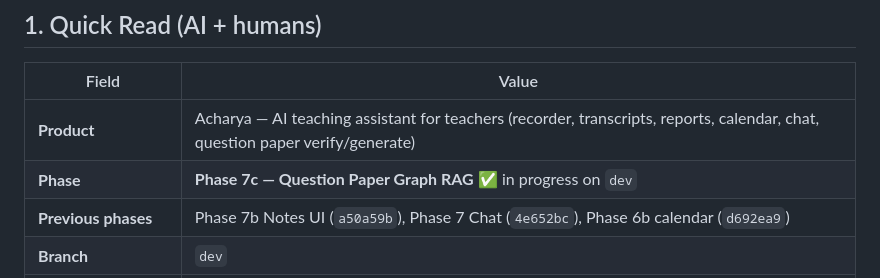
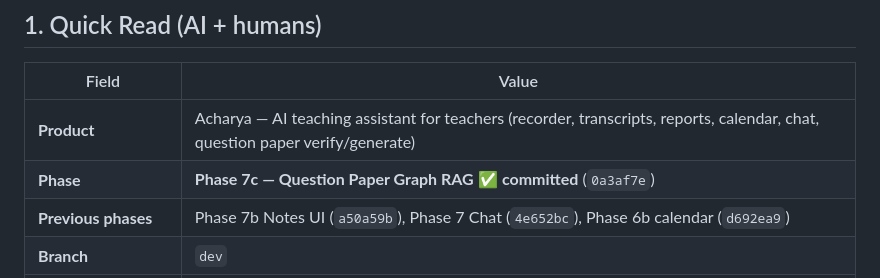
Before and after one commit to ANAMASGARD/Acharya-App-temp, a Markdown page: memory/memory.md, the part around the change. Rendered like a GitHub page.

Commit message:
docs: record Phase 7c commit hash in project memory

```diff
--- a/memory/memory.md
+++ b/memory/memory.md
@@ -11,7 +11,7 @@
 | Field | Value |
 |-------|--------|
 | **Product** | Acharya — AI teaching assistant for teachers (recorder, transcripts, reports, calendar, chat, question paper verify/generate) |
-| **Phase** | **Phase 7c — Question Paper Graph RAG** ✅ in progress on `dev` |
+| **Phase** | **Phase 7c — Question Paper Graph RAG** ✅ **committed** (`0a3af7e`) |
 | **Previous phases** | Phase 7b Notes UI (`a50a59b`), Phase 7 Chat (`4e652bc`), Phase 6b calendar (`d692ea9`) |
 | **Branch** | `dev` |
 | **Runnable in Expo Go?** | Yes — recorder, calendar, chat, notes upload + generate UI |
```
